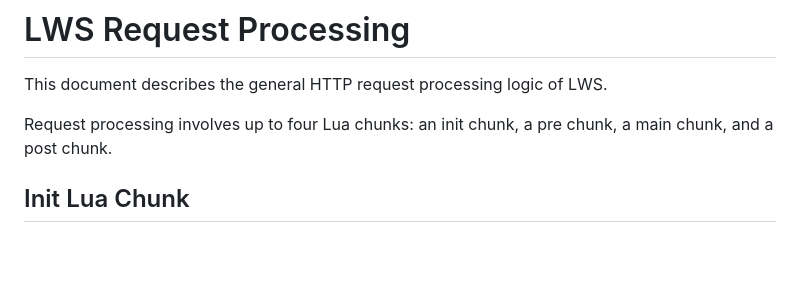
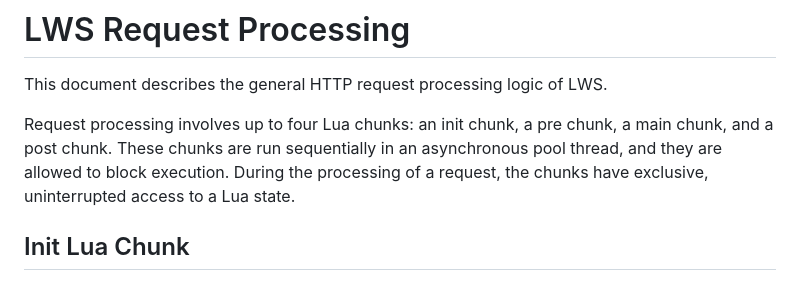
Before and after one commit to anaef/nginx-lws, a Markdown page: doc/RequestProcessing.md, the part around the change. Drawn GitHub-style; blank space fills up the shorter version.

Commit message:
documentation updates

```diff
--- a/doc/RequestProcessing.md
+++ b/doc/RequestProcessing.md
@@ -3,7 +3,9 @@
 This document describes the general HTTP request processing logic of LWS.
 
 Request processing involves up to four Lua chunks: an init chunk, a pre chunk, a main chunk, and
-a post chunk.
+a post chunk. These chunks are run sequentially in an asynchronous pool thread, and they are allowed
+to block execution. During the processing of a request, the chunks have exclusive, uninterrupted
+access to a Lua state.
 
 
 ## Init Lua Chunk
```
Also changed, not shown: doc/Monitor.md (+1 -1 lines).
